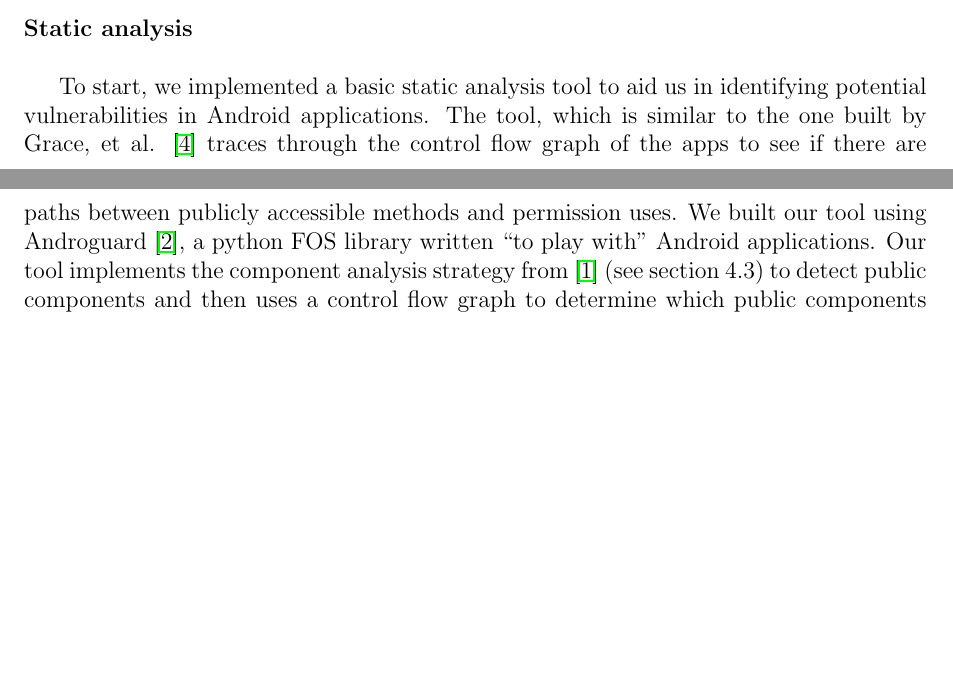
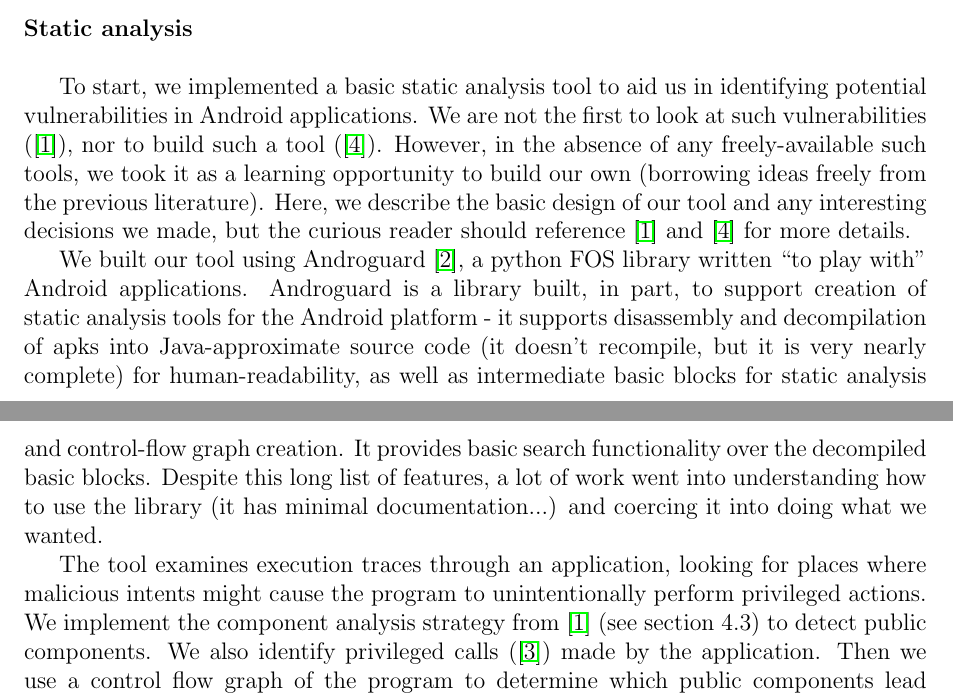
Before and after one commit to d9w/6858-android-intents, a LaTeX document (writeup.tex): two parts of pages 1 and 2 of 5, joined at a grey line, cut so that both start at the same text, the shorter picture padded with empty space. Compiled offline with pdfLaTeX.

Commit message:
more static analysis text...need to wrap it up still.

```diff
--- a/writeup.tex
+++ b/writeup.tex
@@ -55,11 +47,3 @@ potential victim.
 \paragraph{Static analysis} ~\\
 
 To start, we implemented a basic static analysis tool to aid us in identifying
-potential vulnerabilities in Android applications. The tool, which is similar to
-the one built by Grace, et al. \cite{grace_systematic_2012} traces through the
-control flow graph of the apps to see if there are paths between publicly
-accessible methods and permission uses. We built our tool using
-Androguard \cite{androguard}, a python FOS library written ``to play with''
-Android applications. Our tool implements the component analysis strategy from
-\cite{chin_analyzing_2011} (see section 4.3) to detect public components and
-then uses a control flow graph to determine which public components lead to
@@ -70 +50,27 @@ use the apk files in order to analyze both open- and non-open-source
-application.
+potential vulnerabilities in Android applications. We are not the first to look
+at such vulnerabilities (\cite{chin_analyzing_2011}), nor to build such a tool
+(\cite{grace_systematic_2012}). However, in the absence of any freely-available
+such tools, we took it as a learning opportunity to build our own (borrowing
+ideas freely from the previous literature). Here, we describe the basic design
+of our tool and any interesting decisions we made, but the curious reader should
+reference \cite{chin_analyzing_2011} and \cite{grace_systematic_2012} for more
+details.
+
+We built our tool using Androguard \cite{androguard}, a
+python FOS library written ``to play with'' Android applications. Androguard is
+a library built, in part, to support creation of static analysis tools for the
+Android platform - it supports disassembly and decompilation of apks into
+Java-approximate source code (it doesn't recompile, but it is very nearly
+complete) for human-readability, as well as intermediate basic blocks for static
+analysis and control-flow graph creation. It provides basic search functionality
+over the decompiled basic blocks. Despite this long list of features, a lot of
+work went into understanding how to use the library (it has minimal
+documentation...) and coercing it into doing what we wanted.
+
+The tool examines execution traces through an application, looking for places
+where malicious intents might cause the program to unintentionally perform
+privileged actions. We implement the component analysis strategy from
+\cite{chin_analyzing_2011} (see section 4.3) to detect public components. We
+also identify privileged calls (\cite{felt_android_2011}) made by the
+application. Then we use a control flow graph of the program to determine which
+public components lead to privileged calls, which represent potential
```
Also changed, not shown: writeup.tex (60 more changed lines).
